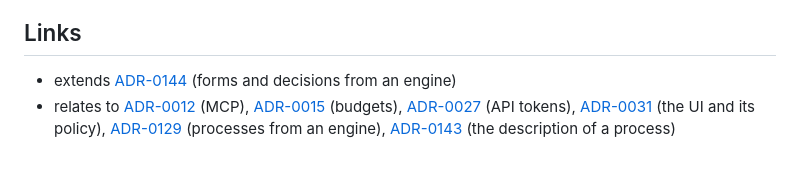
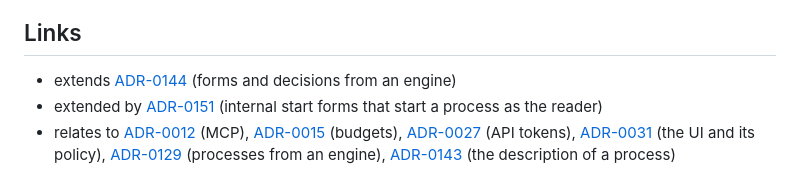
Before and after one commit to dbuchs7/wikiwikibangbang, a Markdown page: docs/adr/0148-start-forms-and-the-forms-of-a-process.md, the part around the change. Drawn GitHub-style.

```diff
--- a/docs/adr/0148-start-forms-and-the-forms-of-a-process.md
+++ b/docs/adr/0148-start-forms-and-the-forms-of-a-process.md
@@ -119,4 +119,5 @@ Strongest form: exactly the engine's page, wizards included, inside the wiki's p
 ## Links
 
 - extends [ADR-0144](0144-forms-and-decisions-from-a-process-engine.md) (forms and decisions from an engine)
+- extended by [ADR-0151](0151-internal-start-forms-start-a-process-as-the-reader.md) (internal start forms that start a process as the reader)
 - relates to [ADR-0012](0012-mcp-adapter-over-http-api.md) (MCP), [ADR-0015](0015-resource-budgets-and-paged-listings.md) (budgets), [ADR-0027](0027-local-accounts-sessions-and-api-tokens.md) (API tokens), [ADR-0031](0031-web-ui-shell.md) (the UI and its policy), [ADR-0129](0129-bpmn-diagrams-and-processes-from-a-process-engine.md) (processes from an engine), [ADR-0143](0143-a-diagram-describes-its-tasks-and-decisions.md) (the description of a process)
```
Also changed, not shown: docs/adr/0151-internal-start-forms-start-a-process-as-the-reader.md (added, +164 -0 lines), docs/adr/README.md (+1 -0 lines).
